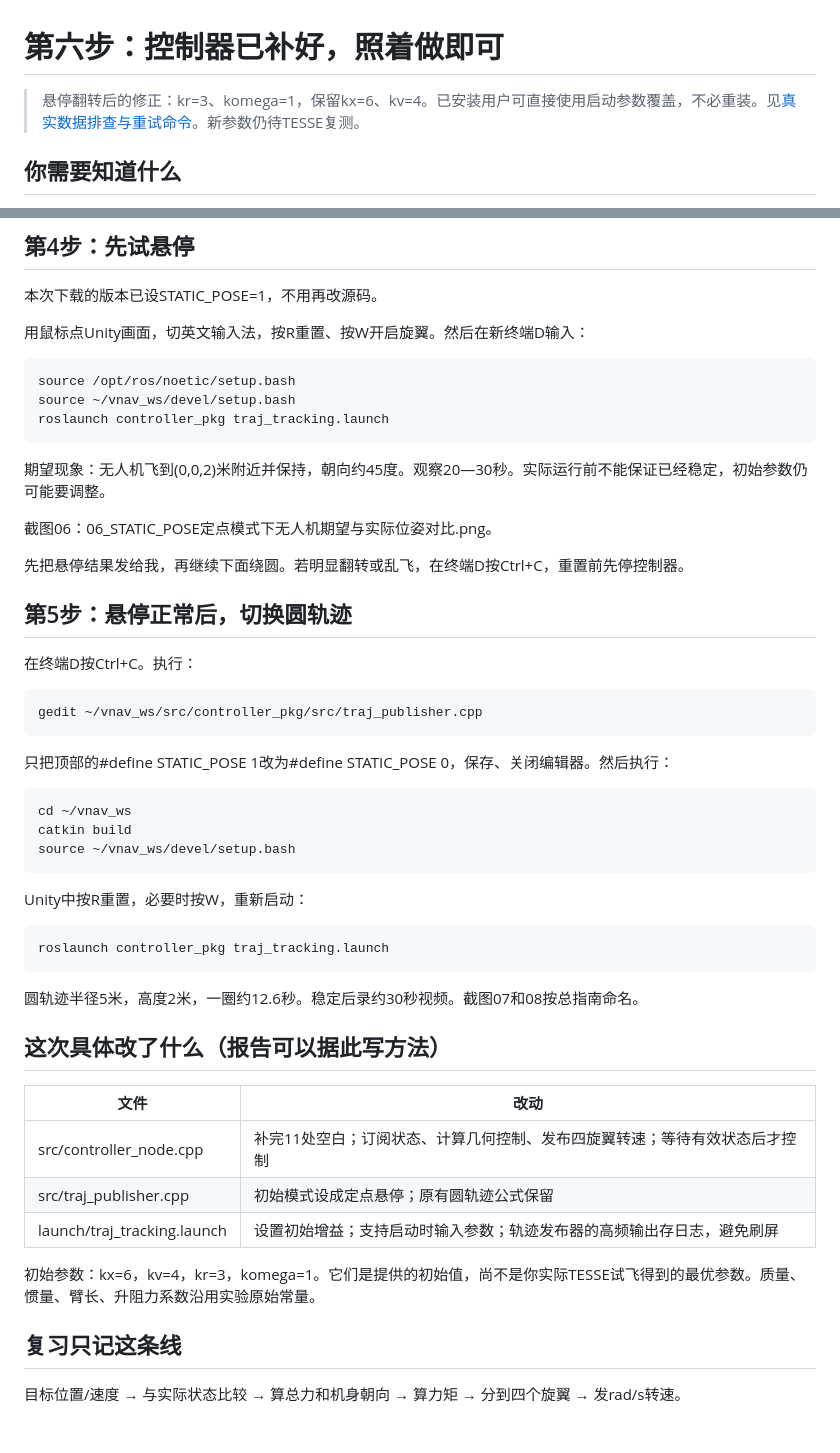
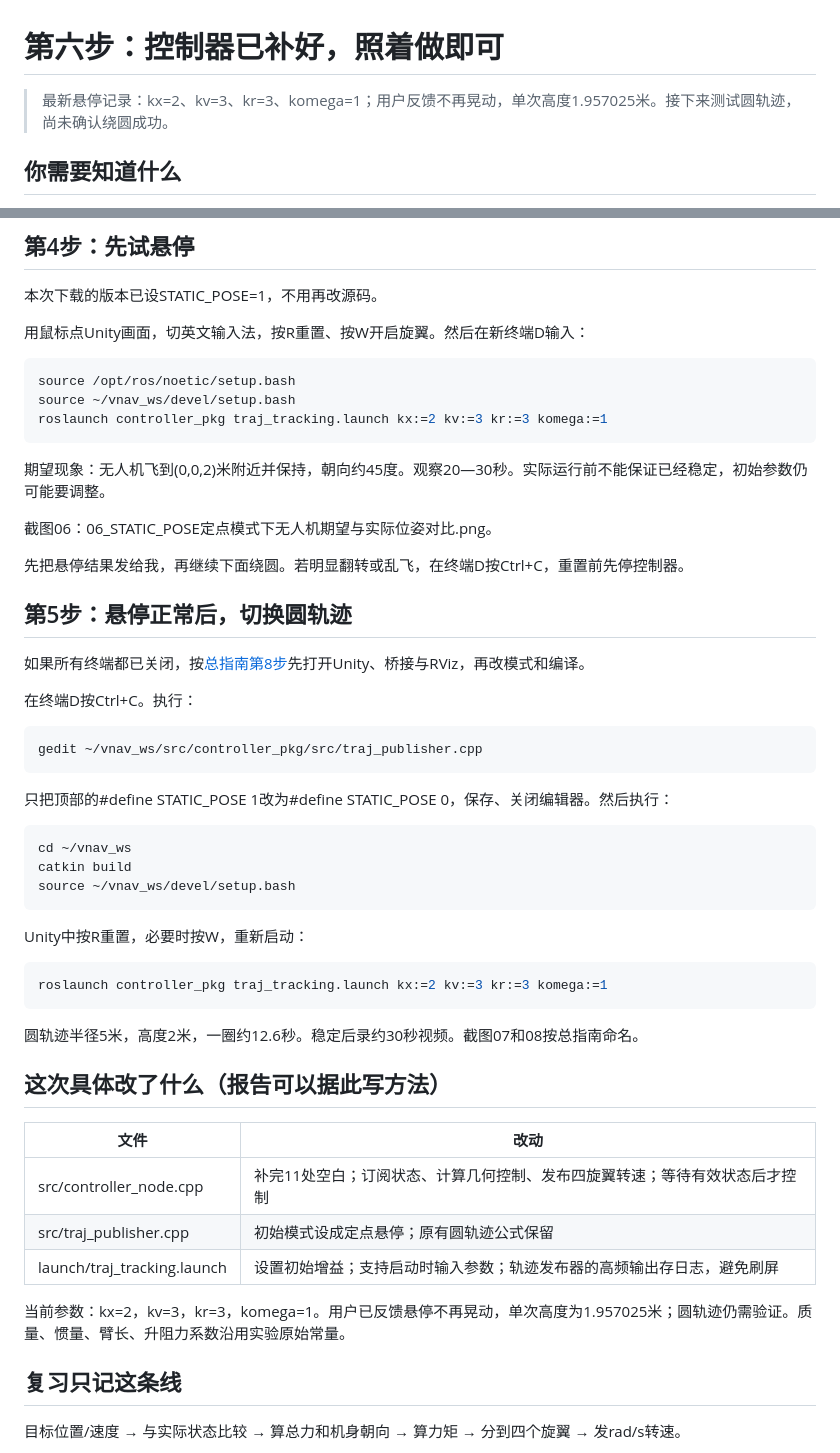
Before and after one commit to hbyhby123/vnav-personal, a Markdown page: lab3/06_补全控制器与悬停操作.md, 2 parts joined by grey strips. Drawn GitHub-style; blank space fills up the shorter version.

Commit message:
docs(lab3): add full circle startup sequence and retain observed stable hover gains

````diff
--- a/lab3/06_补全控制器与悬停操作.md
+++ b/lab3/06_补全控制器与悬停操作.md
@@ -1,6 +1,6 @@
 # 第六步：控制器已补好，照着做即可
 
-> 悬停翻转后的修正：kr=3、komega=1，保留kx=6、kv=4。已安装用户可直接使用启动参数覆盖，不必重装。见[真实数据排查与重试命令](07_悬停翻转数据排查与参数修正.md)。新参数仍待TESSE复测。
+> 最新悬停记录：kx=2、kv=3、kr=3、komega=1；用户反馈不再晃动，单次高度1.957025米。接下来测试圆轨迹，尚未确认绕圆成功。
 
 ## 你需要知道什么
 
@@ -105,7 +105,7 @@ rviz -d rviz/lab3.rviz
 ```bash
 source /opt/ros/noetic/setup.bash
 source ~/vnav_ws/devel/setup.bash
-roslaunch controller_pkg traj_tracking.launch
+roslaunch controller_pkg traj_tracking.launch kx:=2 kv:=3 kr:=3 komega:=1
 ```
 
 期望现象：无人机飞到(0,0,2)米附近并保持，朝向约45度。观察20—30秒。实际运行前不能保证已经稳定，初始参数仍可能要调整。
@@ -115,6 +115,8 @@ roslaunch controller_pkg traj_tracking.launch
 先把悬停结果发给我，再继续下面绕圆。若明显翻转或乱飞，在终端D按Ctrl+C，重置前先停控制器。
 
 ## 第5步：悬停正常后，切换圆轨迹
+
+如果所有终端都已关闭，按[总指南第8步](Lab3_操作与截图回传指南.md#第8步切换绕圆所有终端都关了也从这里做)先打开Unity、桥接与RViz，再改模式和编译。
 
 在终端D按Ctrl+C。执行：
 
@@ -133,7 +135,7 @@ source ~/vnav_ws/devel/setup.bash
 Unity中按R重置，必要时按W，重新启动：
 
 ```bash
-roslaunch controller_pkg traj_tracking.launch
+roslaunch controller_pkg traj_tracking.launch kx:=2 kv:=3 kr:=3 komega:=1
 ```
 
 圆轨迹半径5米，高度2米，一圈约12.6秒。稳定后录约30秒视频。截图07和08按总指南命名。
@@ -146,7 +148,7 @@ roslaunch controller_pkg traj_tracking.launch
 | src/traj_publisher.cpp | 初始模式设成定点悬停；原有圆轨迹公式保留 |
 | launch/traj_tracking.launch | 设置初始增益；支持启动时输入参数；轨迹发布器的高频输出存日志，避免刷屏 |
 
-初始参数：kx=6，kv=4，kr=3，komega=1。它们是提供的初始值，尚不是你实际TESSE试飞得到的最优参数。质量、惯量、臂长、升阻力系数沿用实验原始常量。
+当前参数：kx=2，kv=3，kr=3，komega=1。用户已反馈悬停不再晃动，单次高度为1.957025米；圆轨迹仍需验证。质量、惯量、臂长、升阻力系数沿用实验原始常量。
 
 ## 复习只记这条线
 
````
